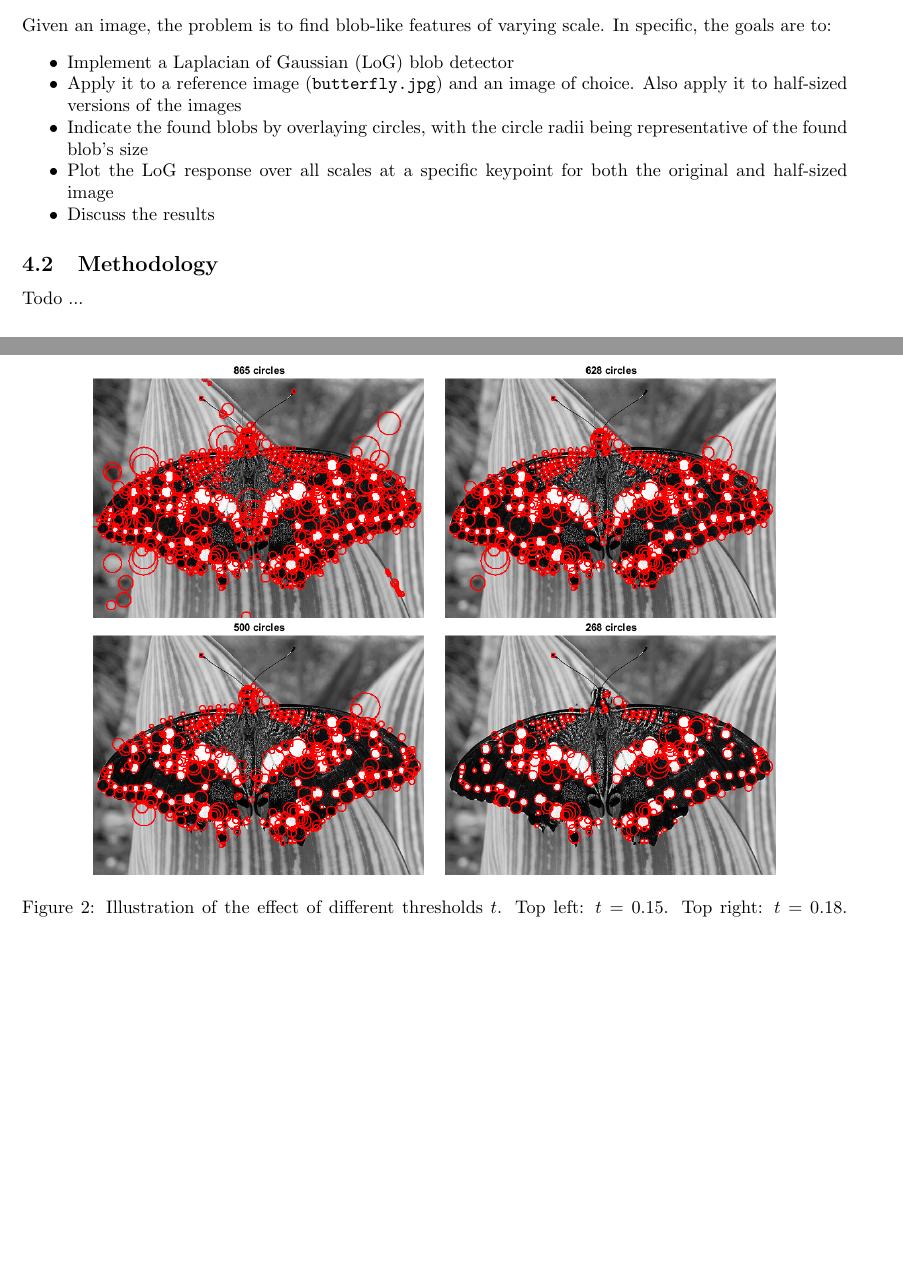
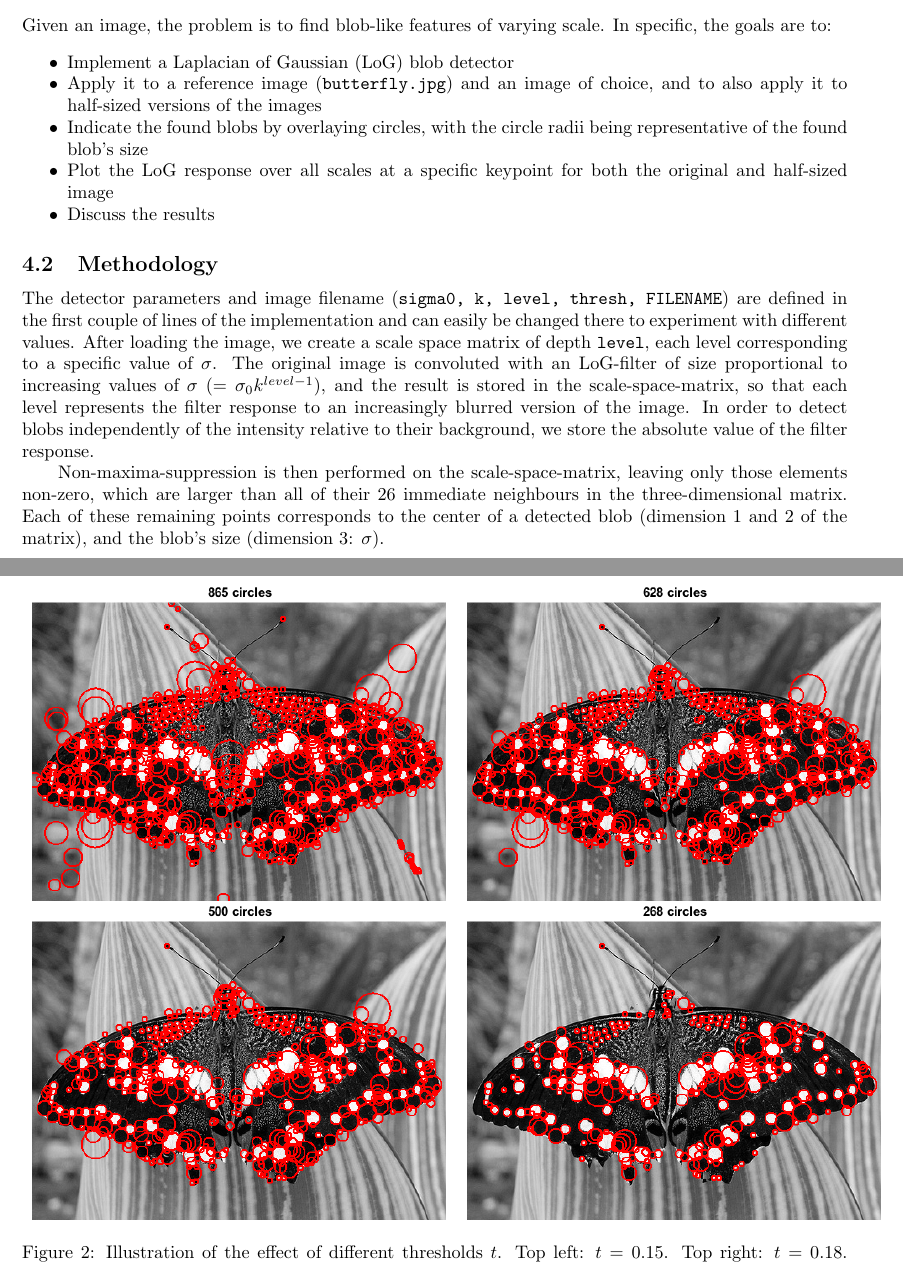
Before and after one commit to linkhack/ComputerVisionWS18, a LaTeX document (report1/vc_report_1.tex, which reads report1/assignment_3.tex): two parts of pages 2 and 4 of 5 before the commit and two parts of pages 2 and 4 of 6 after it, joined at a grey line, cut so that both start at the same text, the shorter picture padded with empty space. Compiled offline with pdfLaTeX.

Commit message:
Working on report

```diff
--- a/report1/assignment_3.tex
+++ b/report1/assignment_3.tex
@@ -8,7 +8,7 @@ This assignment is about locating blobs of different sizes in images. A Laplacia
 Given an image, the problem is to find blob-like features of varying scale. In specific, the goals are to:
 \begin{itemize}[noitemsep]
 \item Implement a Laplacian of Gaussian (LoG) blob detector
-\item Apply it to a reference image (\texttt{butterfly.jpg}) and an image of choice. Also apply it to half-sized versions of the images
+\item Apply it to a reference image (\texttt{butterfly.jpg}) and an image of choice, and to also apply it to half-sized versions of the images
 \item Indicate the found blobs by overlaying circles, with the circle radii being representative of the found blob's size
 \item Plot the LoG response over all scales at a specific keypoint for both the original and half-sized image
 \item Discuss the results
@@ -16,7 +16,12 @@ Given an image, the problem is to find blob-like features of varying scale. In s
 
 \subsection{Methodology}
 
-Todo ...
+The detector parameters and image filename (\texttt{sigma0, k, level, thresh, FILENAME}) are defined in the first couple of lines of the implementation and can easily be changed there to experiment with different values.
+After loading the image, we create a scale space matrix of depth \texttt{level}, each level corresponding to a specific value of $\sigma$.
+The original image is convoluted with an LoG-filter of size proportional to increasing values of $\sigma$ ($= \sigma_0 k^{level-1}$), and the result is stored in the scale-space-matrix, so that each level represents the filter response to an increasingly blurred version of the image.
+In order to detect blobs independently of the intensity relative to their background, we store the absolute value of the filter response.
+
+Non-maxima-suppression is then performed on the scale-space-matrix, leaving only those elements non-zero, which are larger than all of their 26 immediate neighbours in the three-dimensional matrix. Each of these remaining points corresponds to the center of a detected blob (dimension 1 and 2 of the matrix), and the blob's size (dimension 3: $\sigma$).
 
 \subsection{Experiments}
 
@@ -37,10 +42,10 @@ Todo ...
 \begin{figure}[h]
 	\centering
 	\begin{tabular}{cc}
-	\includegraphics[width=0.4\textwidth]{figures/a3_butterfly_k015.png} &
-	\includegraphics[width=0.4\textwidth]{figures/a3_butterfly_k018.png} \\
-	\includegraphics[width=0.4\textwidth]{figures/a3_butterfly_k020.png} &
-	\includegraphics[width=0.4\textwidth]{figures/a3_butterfly_k025.png} \\
+	\includegraphics[width=0.5\textwidth]{figures/a3_butterfly_k015.png} &
+	\includegraphics[width=0.5\textwidth]{figures/a3_butterfly_k018.png} \\
+	\includegraphics[width=0.5\textwidth]{figures/a3_butterfly_k020.png} &
+	\includegraphics[width=0.5\textwidth]{figures/a3_butterfly_k025.png} \\
 	\end{tabular}
 	\caption{Illustration of the effect of different thresholds $t$. Top left: $t=0.15$. Top right: $t=0.18$. Bottom left: $t=0.20$. Bottom right: $t=0.25$.}
 	\label{fig:a3:thresholds}
--- a/report1/vc_report_1.tex
+++ b/report1/vc_report_1.tex
@@ -9,6 +9,7 @@
 \usepackage{hyperref}
 \usepackage{enumitem}
 \usepackage{graphicx}
+\usepackage[section]{placeins} % to avoid figures floating out of the current section
 
 %set dimensions of columns, gap between columns, and paragraph indent
 
```
Also changed, not shown: report1/assignment_3.tex (1 more changed lines), report1/vc_report_1.tex (3 more changed lines).
